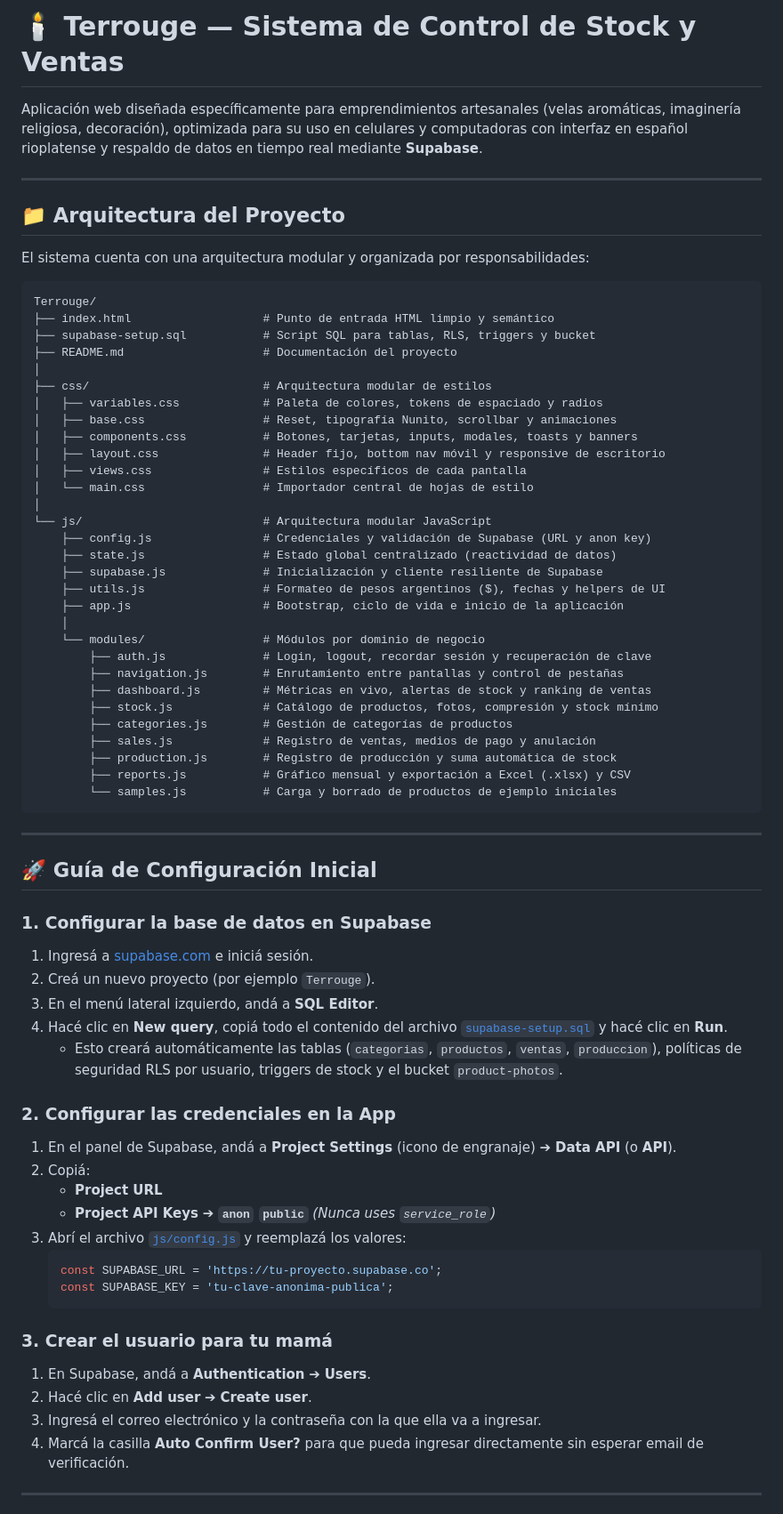
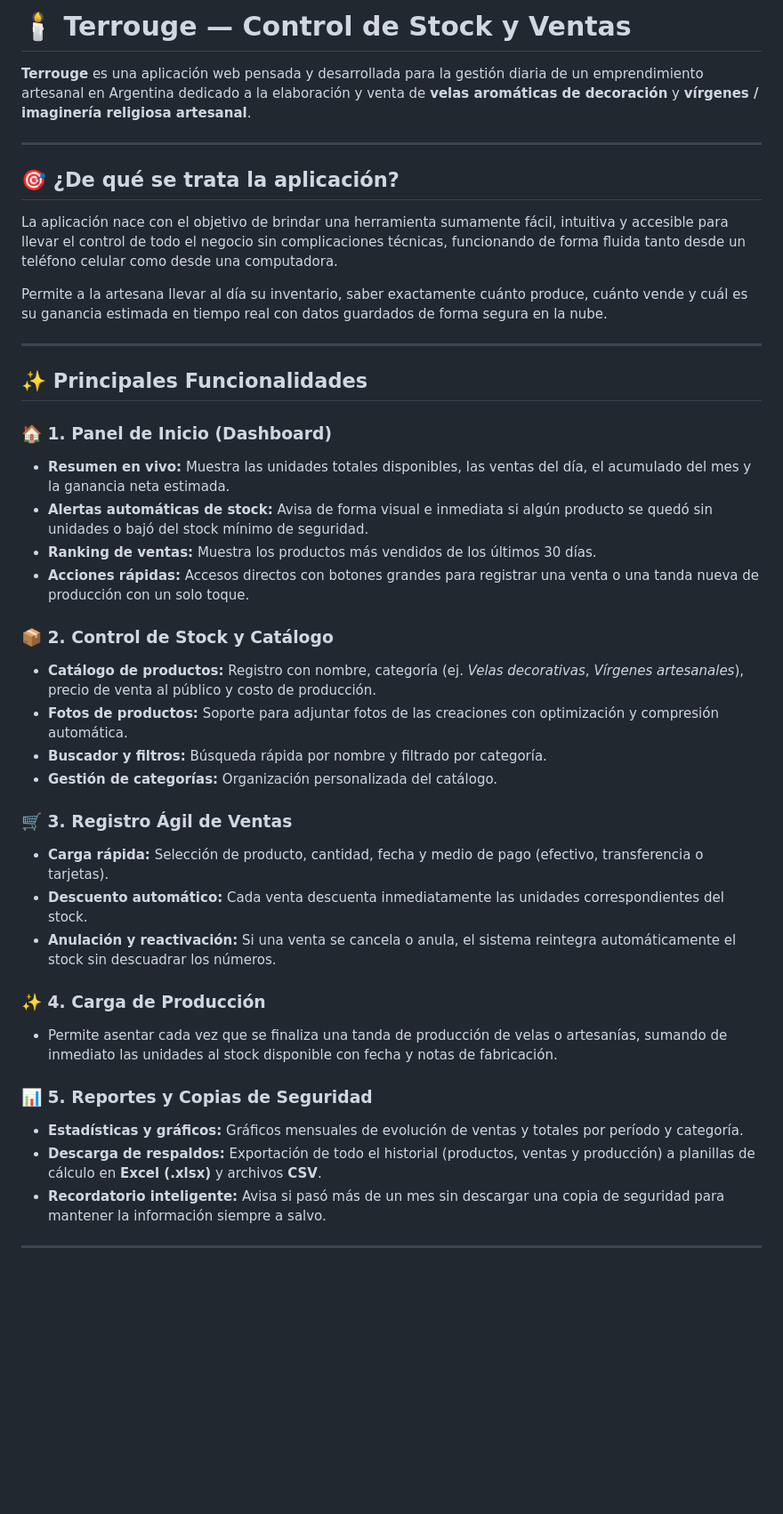
Before and after one commit to Lautaroo10/Terrouge, a Markdown page: README.md, the part around one of its changes. Shown at 89% size. GitHub-like rendering; blank space fills up the shorter version.

Commit message:
docs: actualizar README.md enfocado exclusivamente en la descripción del proyecto

````diff
--- a/README.md
+++ b/README.md
@@ -1,73 +1,43 @@
-# 🕯️ Terrouge — Sistema de Control de Stock y Ventas
+# 🕯️ Terrouge — Control de Stock y Ventas
 
-Aplicación web diseñada específicamente para emprendimientos artesanales (velas aromáticas, imaginería religiosa, decoración), optimizada para su uso en celulares y computadoras con interfaz en español rioplatense y respaldo de datos en tiempo real mediante **Supabase**.
+**Terrouge** es una aplicación web pensada y desarrollada para la gestión diaria de un emprendimiento artesanal en Argentina dedicado a la elaboración y venta de **velas aromáticas de decoración** y **vírgenes / imaginería religiosa artesanal**.
 
 ---
 
-## 📁 Arquitectura del Proyecto
+## 🎯 ¿De qué se trata la aplicación?
 
-El sistema cuenta con una arquitectura modular y organizada por responsabilidades:
+La aplicación nace con el objetivo de brindar una herramienta sumamente fácil, intuitiva y accesible para llevar el control de todo el negocio sin complicaciones técnicas, funcionando de forma fluida tanto desde un teléfono celular como desde una computadora.
 
-```text
-Terrouge/
-├── index.html                   # Punto de entrada HTML limpio y semántico
-├── supabase-setup.sql           # Script SQL para tablas, RLS, triggers y bucket
-├── README.md                    # Documentación del proyecto
-│
-├── css/                         # Arquitectura modular de estilos
-│   ├── variables.css            # Paleta de colores, tokens de espaciado y radios
-│   ├── base.css                 # Reset, tipografía Nunito, scrollbar y animaciones
-│   ├── components.css           # Botones, tarjetas, inputs, modales, toasts y banners
-│   ├── layout.css               # Header fijo, bottom nav móvil y responsive de escritorio
-│   ├── views.css                # Estilos específicos de cada pantalla
-│   └── main.css                 # Importador central de hojas de estilo
-│
-└── js/                          # Arquitectura modular JavaScript
-    ├── config.js                # Credenciales y validación de Supabase (URL y anon key)
-    ├── state.js                 # Estado global centralizado (reactividad de datos)
-    ├── supabase.js              # Inicialización y cliente resiliente de Supabase
-    ├── utils.js                 # Formateo de pesos argentinos ($), fechas y helpers de UI
-    ├── app.js                   # Bootstrap, ciclo de vida e inicio de la aplicación
-    │
-    └── modules/                 # Módulos por dominio de negocio
-        ├── auth.js              # Login, logout, recordar sesión y recuperación de clave
-        ├── navigation.js        # Enrutamiento entre pantallas y control de pestañas
-        ├── dashboard.js         # Métricas en vivo, alertas de stock y ranking de ventas
-        ├── stock.js             # Catálogo de productos, fotos, compresión y stock mínimo
-        ├── categories.js        # Gestión de categorías de productos
-        ├── sales.js             # Registro de ventas, medios de pago y anulación
-        ├── production.js        # Registro de producción y suma automática de stock
-        ├── reports.js           # Gráfico mensual y exportación a Excel (.xlsx) y CSV
-        └── samples.js           # Carga y borrado de productos de ejemplo iniciales
-```
+Permite a la artesana llevar al día su inventario, saber exactamente cuánto produce, cuánto vende y cuál es su ganancia estimada en tiempo real con datos guardados de forma segura en la nube.
 
 ---
 
-## 🚀 Guía de Configuración Inicial
+## ✨ Principales Funcionalidades
 
-### 1. Configurar la base de datos en Supabase
-1. Ingresá a [supabase.com](https://supabase.com/) e iniciá sesión.
-2. Creá un nuevo proyecto (por ejemplo `Terrouge`).
-3. En el menú lateral izquierdo, andá a **SQL Editor**.
-4. Hacé clic en **New query**, copiá todo el contenido del archivo [`supabase-setup.sql`](./supabase-setup.sql) y hacé clic en **Run**.
-   - Esto creará automáticamente las tablas (`categorias`, `productos`, `ventas`, `produccion`), políticas de seguridad RLS por usuario, triggers de stock y el bucket `product-photos`.
+### 🏠 1. Panel de Inicio (Dashboard)
+* **Resumen en vivo:** Muestra las unidades totales disponibles, las ventas del día, el acumulado del mes y la ganancia neta estimada.
+* **Alertas automáticas de stock:** Avisa de forma visual e inmediata si algún producto se quedó sin unidades o bajó del stock mínimo de seguridad.
+* **Ranking de ventas:** Muestra los productos más vendidos de los últimos 30 días.
+* **Acciones rápidas:** Accesos directos con botones grandes para registrar una venta o una tanda nueva de producción con un solo toque.
 
-### 2. Configurar las credenciales en la App
-1. En el panel de Supabase, andá a **Project Settings** (icono de engranaje) ➔ **Data API** (o **API**).
-2. Copiá:
-   - **Project URL**
-   - **Project API Keys** ➔ **`anon` `public`** *(Nunca uses `service_role`)*
-3. Abrí el archivo [`js/config.js`](./js/config.js) y reemplazá los valores:
-   ```javascript
-   const SUPABASE_URL = 'https://tu-proyecto.supabase.co';
-   const SUPABASE_KEY = 'tu-clave-anonima-publica';
-   ```
+### 📦 2. Control de Stock y Catálogo
+* **Catálogo de productos:** Registro con nombre, categoría (ej. *Velas decorativas*, *Vírgenes artesanales*), precio de venta al público y costo de producción.
+* **Fotos de productos:** Soporte para adjuntar fotos de las creaciones con optimización y compresión automática.
+* **Buscador y filtros:** Búsqueda rápida por nombre y filtrado por categoría.
+* **Gestión de categorías:** Organización personalizada del catálogo.
 
-### 3. Crear el usuario para tu mamá
-1. En Supabase, andá a **Authentication** ➔ **Users**.
-2. Hacé clic en **Add user** ➔ **Create user**.
-3. Ingresá el correo electrónico y la contraseña con la que ella va a ingresar.
-4. Marcá la casilla **Auto Confirm User?** para que pueda ingresar directamente sin esperar email de verificación.
+### 🛒 3. Registro Ágil de Ventas
+* **Carga rápida:** Selección de producto, cantidad, fecha y medio de pago (efectivo, transferencia o tarjetas).
+* **Descuento automático:** Cada venta descuenta inmediatamente las unidades correspondientes del stock.
+* **Anulación y reactivación:** Si una venta se cancela o anula, el sistema reintegra automáticamente el stock sin descuadrar los números.
+
+### ✨ 4. Carga de Producción
+* Permite asentar cada vez que se finaliza una tanda de producción de velas o artesanías, sumando de inmediato las unidades al stock disponible con fecha y notas de fabricación.
+
+### 📊 5. Reportes y Copias de Seguridad
+* **Estadísticas y gráficos:** Gráficos mensuales de evolución de ventas y totales por período y categoría.
+* **Descarga de respaldos:** Exportación de todo el historial (productos, ventas y producción) a planillas de cálculo en **Excel (.xlsx)** y archivos **CSV**.
+* **Recordatorio inteligente:** Avisa si pasó más de un mes sin descargar una copia de seguridad para mantener la información siempre a salvo.
 
 ---
 
````
Also changed, not shown: other parts of README.md (+3 -17 lines).
